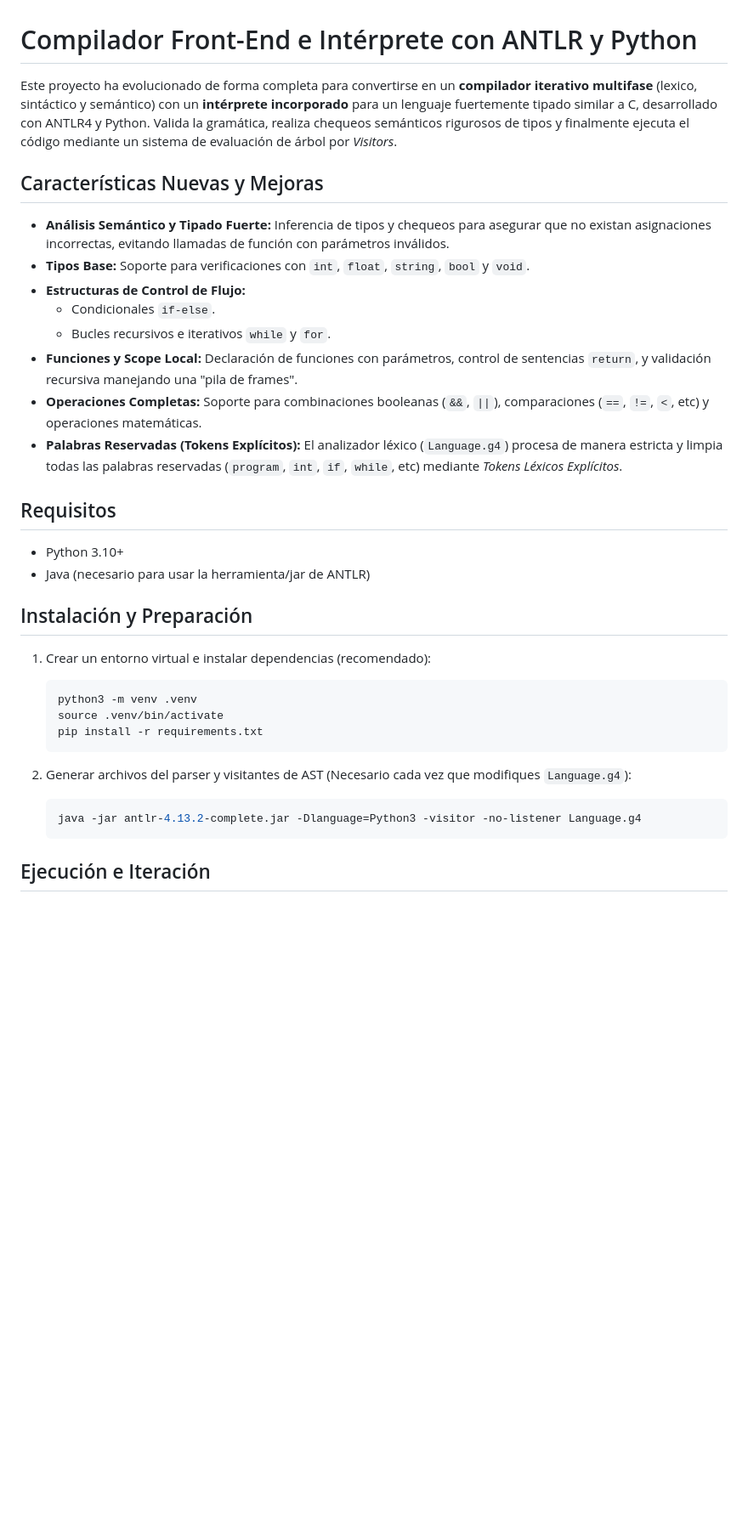
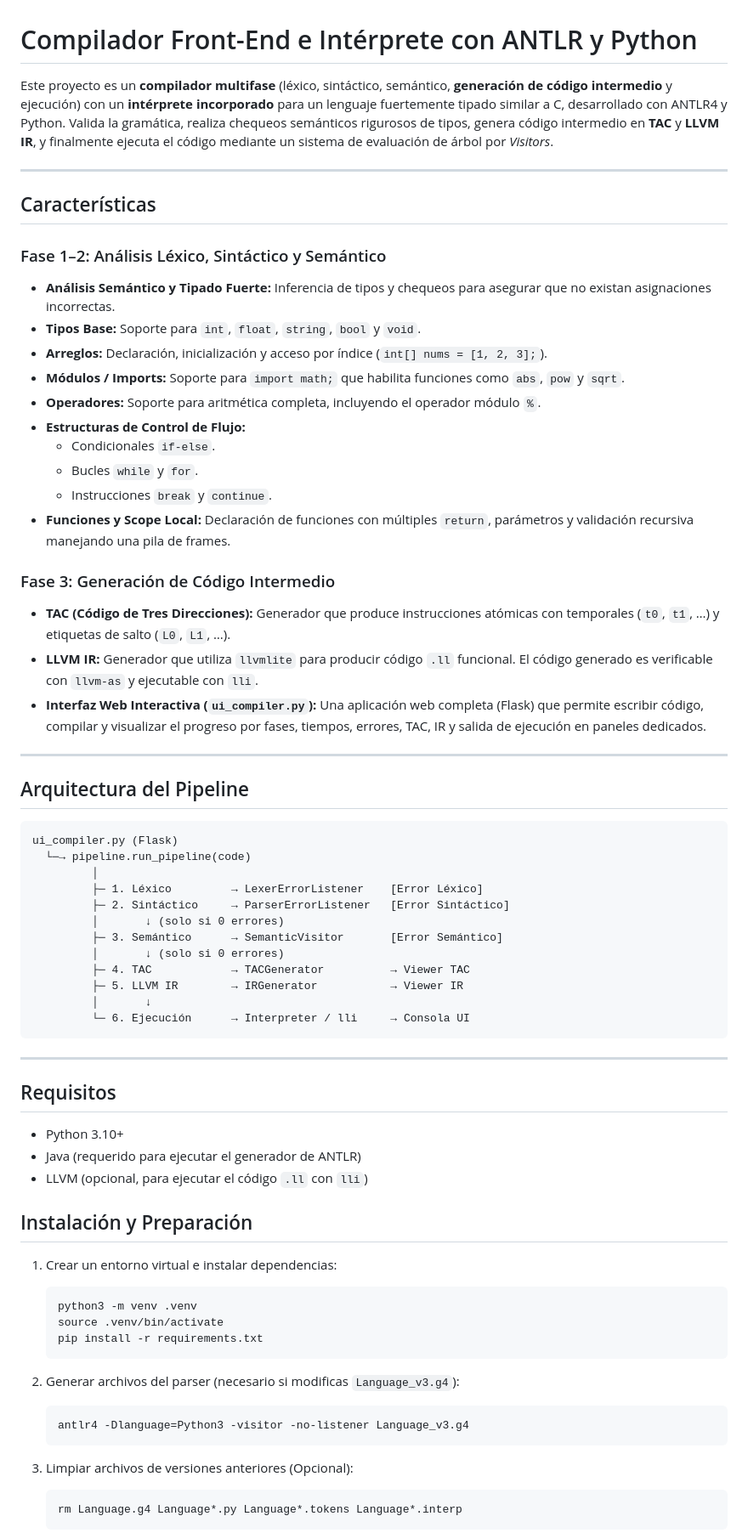
Before and after one commit to josewebfreelance/lexical-syntactic-analyzer, a Markdown page: README.md, the part around one of its changes. Shown at 85% size. Rendered like a GitHub page; blank space fills up the shorter version.

````diff
--- a/README.md
+++ b/README.md
@@ -1,36 +1,73 @@
 # Compilador Front-End e Intérprete con ANTLR y Python
 
-Este proyecto ha evolucionado de forma completa para convertirse en un **compilador iterativo multifase** (lexico, sintáctico y semántico) con un **intérprete incorporado** para un lenguaje fuertemente tipado similar a C, desarrollado con ANTLR4 y Python. Valida la gramática, realiza chequeos semánticos rigurosos de tipos y finalmente ejecuta el código mediante un sistema de evaluación de árbol por *Visitors*.
+Este proyecto es un **compilador multifase** (léxico, sintáctico, semántico, **generación de código intermedio** y ejecución) con un **intérprete incorporado** para un lenguaje fuertemente tipado similar a C, desarrollado con ANTLR4 y Python. Valida la gramática, realiza chequeos semánticos rigurosos de tipos, genera código intermedio en **TAC** y **LLVM IR**, y finalmente ejecuta el código mediante un sistema de evaluación de árbol por *Visitors*.
 
-## Características Nuevas y Mejoras
+---
 
-- **Análisis Semántico y Tipado Fuerte:** Inferencia de tipos y chequeos para asegurar que no existan asignaciones incorrectas, evitando llamadas de función con parámetros inválidos.
-- **Tipos Base:** Soporte para verificaciones con `int`, `float`, `string`, `bool` y `void`.
+## Características
+
+### Fase 1–2: Análisis Léxico, Sintáctico y Semántico
+
+- **Análisis Semántico y Tipado Fuerte:** Inferencia de tipos y chequeos para asegurar que no existan asignaciones incorrectas.
+- **Tipos Base:** Soporte para `int`, `float`, `string`, `bool` y `void`.
+- **Arreglos:** Declaración, inicialización y acceso por índice (`int[] nums = [1, 2, 3];`).
+- **Módulos / Imports:** Soporte para `import math;` que habilita funciones como `abs`, `pow` y `sqrt`.
+- **Operadores:** Soporte para aritmética completa, incluyendo el operador módulo `%`.
 - **Estructuras de Control de Flujo:**
   - Condicionales `if-else`.
-  - Bucles recursivos e iterativos `while` y `for`.
-- **Funciones y Scope Local:** Declaración de funciones con parámetros, control de sentencias `return`, y validación recursiva manejando una "pila de frames".
-- **Operaciones Completas:** Soporte para combinaciones booleanas (`&&`, `||`), comparaciones (`==`, `!=`, `<`, etc) y operaciones matemáticas.
-- **Palabras Reservadas (Tokens Explícitos):** El analizador léxico (`Language.g4`) procesa de manera estricta y limpia todas las palabras reservadas (`program`, `int`, `if`, `while`, etc) mediante *Tokens Léxicos Explícitos*.
+  - Bucles `while` y `for`.
+  - Instrucciones `break` y `continue`.
+- **Funciones y Scope Local:** Declaración de funciones con múltiples `return`, parámetros y validación recursiva manejando una pila de frames.
+
+### Fase 3: Generación de Código Intermedio
+
+- **TAC (Código de Tres Direcciones):** Generador que produce instrucciones atómicas con temporales (`t0`, `t1`, …) y etiquetas de salto (`L0`, `L1`, …).
+- **LLVM IR:** Generador que utiliza `llvmlite` para producir código `.ll` funcional. El código generado es verificable con `llvm-as` y ejecutable con `lli`.
+- **Interfaz Web Interactiva (`ui_compiler.py`):** Una aplicación web completa (Flask) que permite escribir código, compilar y visualizar el progreso por fases, tiempos, errores, TAC, IR y salida de ejecución en paneles dedicados.
+
+---
+
+## Arquitectura del Pipeline
+
+```
+ui_compiler.py (Flask)
+  └─→ pipeline.run_pipeline(code)
+         │
+         ├─ 1. Léxico         → LexerErrorListener    [Error Léxico]
+         ├─ 2. Sintáctico     → ParserErrorListener   [Error Sintáctico]
+         │       ↓ (solo si 0 errores)
+         ├─ 3. Semántico      → SemanticVisitor       [Error Semántico]
+         │       ↓ (solo si 0 errores)
+         ├─ 4. TAC            → TACGenerator          → Viewer TAC
+         ├─ 5. LLVM IR        → IRGenerator           → Viewer IR
+         │       ↓
+         └─ 6. Ejecución      → Interpreter / lli     → Consola UI
+```
+
+---
 
 ## Requisitos
 
 - Python 3.10+
-- Java (necesario para usar la herramienta/jar de ANTLR)
+- Java (requerido para ejecutar el generador de ANTLR)
+- LLVM (opcional, para ejecutar el código `.ll` con `lli`)
 
 ## Instalación y Preparación
 
-1. Crear un entorno virtual e instalar dependencias (recomendado):
+1. Crear un entorno virtual e instalar dependencias:
    ```bash
    python3 -m venv .venv
    source .venv/bin/activate
    pip install -r requirements.txt
    ```
 
-2. Generar archivos del parser y visitantes de AST (Necesario cada vez que modifiques `Language.g4`):
+2. Generar archivos del parser (necesario si modificas `Language_v3.g4`):
    ```bash
-   java -jar antlr-4.13.2-complete.jar -Dlanguage=Python3 -visitor -no-listener Language.g4
+   antlr4 -Dlanguage=Python3 -visitor -no-listener Language_v3.g4
    ```
 
-## Ejecución e Iteración
+3. Limpiar archivos de versiones anteriores (Opcional):
+   ```bash
+   rm Language.g4 Language*.py Language*.tokens Language*.interp
+   ```
 
````
Also changed, not shown: other parts of README.md (+76 -16 lines).
